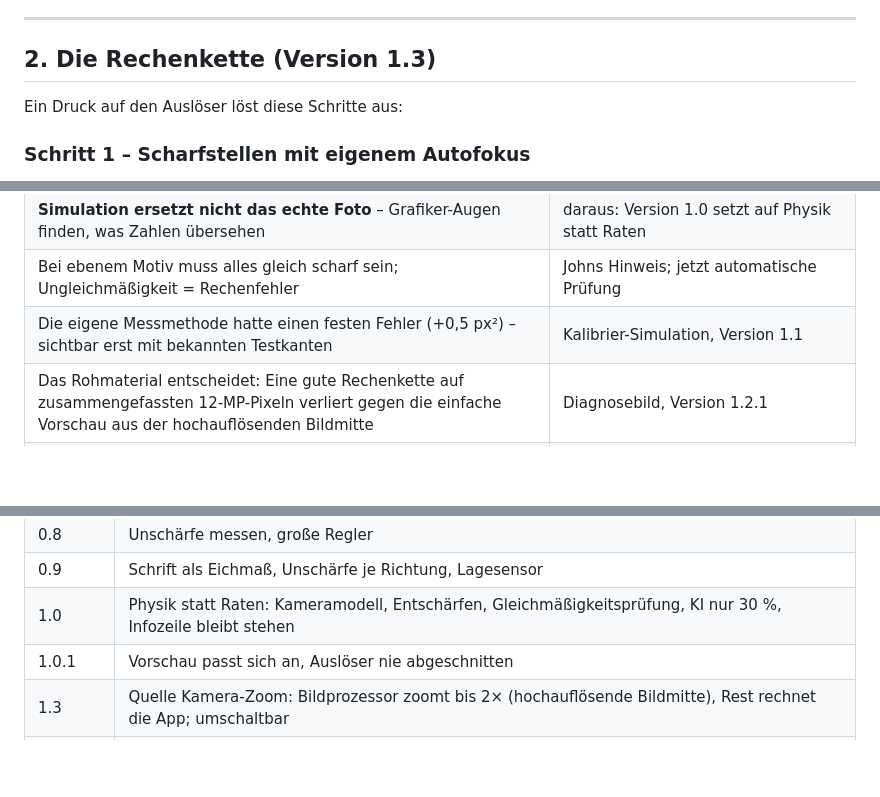
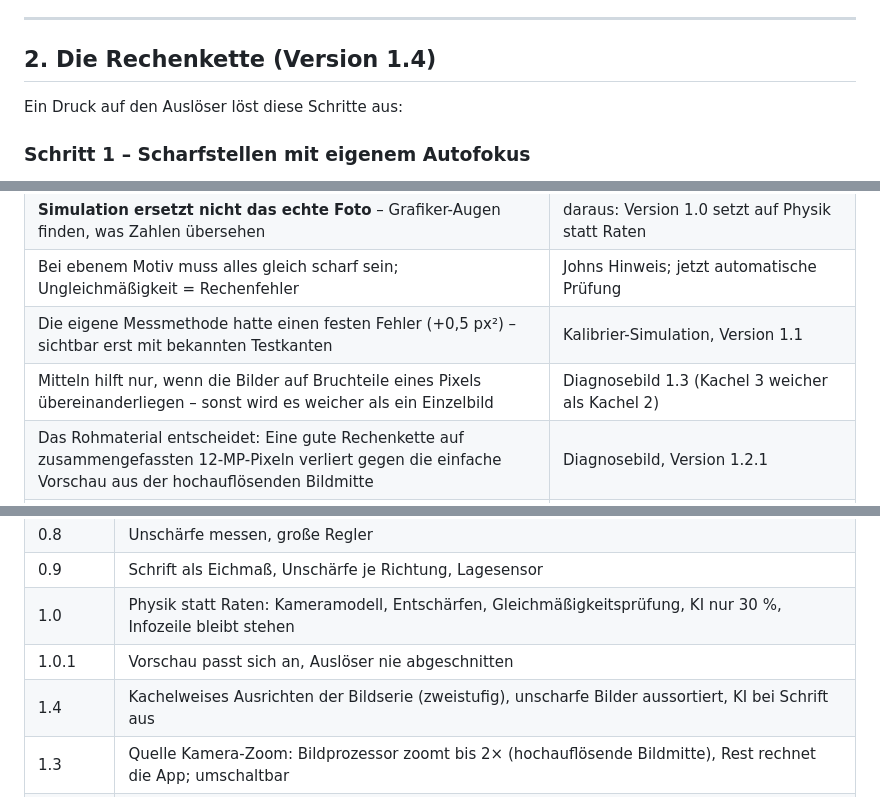
Before and after one commit to thebiz/kamera-check, a Markdown page: docs/FORSCHUNG.md, 3 parts joined by grey strips. Drawn GitHub-style; blank space fills up the shorter version.

```diff
--- a/docs/FORSCHUNG.md
+++ b/docs/FORSCHUNG.md
@@ -22,7 +22,7 @@ herausholen, statt es nur hübsch zu erfinden.
 
 ---
 
-## 2. Die Rechenkette (Version 1.3)
+## 2. Die Rechenkette (Version 1.4)
 
 Ein Druck auf den Auslöser löst diese Schritte aus:
 
@@ -226,6 +252,7 @@ Detail liefert, zeigt erst das nächste Diagnosebild (Kachel 2 gegen Kachel 1).
 | **Simulation ersetzt nicht das echte Foto** – Grafiker-Augen finden, was Zahlen übersehen | daraus: Version 1.0 setzt auf Physik statt Raten |
 | Bei ebenem Motiv muss alles gleich scharf sein; Ungleichmäßigkeit = Rechenfehler | Johns Hinweis; jetzt automatische Prüfung |
 | Die eigene Messmethode hatte einen festen Fehler (+0,5 px²) – sichtbar erst mit bekannten Testkanten | Kalibrier-Simulation, Version 1.1 |
+| Mitteln hilft nur, wenn die Bilder auf Bruchteile eines Pixels übereinanderliegen – sonst wird es weicher als ein Einzelbild | Diagnosebild 1.3 (Kachel 3 weicher als Kachel 2) |
 | Das Rohmaterial entscheidet: Eine gute Rechenkette auf zusammengefassten 12-MP-Pixeln verliert gegen die einfache Vorschau aus der hochauflösenden Bildmitte | Diagnosebild, Version 1.2.1 |
 | Die Handy-Vorschau ist ein starker Gegner: Bildprozessor schärft und mittelt bereits – unsere Kette muss sich daran messen, Schritt für Schritt | Johns Screenshot-Vergleich, Version 1.2 |
 | Eine Erkennung, die nur den Idealfall kennt, scheitert in der Hand (Schräglage, Ausbrennen) | Johns 4 Fehlversuche mit den Graustufen; Version 1.2 |
@@ -260,6 +287,7 @@ Detail liefert, zeigt erst das nächste Diagnosebild (Kachel 2 gegen Kachel 1).
 | 0.9 | Schrift als Eichmaß, Unschärfe je Richtung, Lagesensor |
 | 1.0 | Physik statt Raten: Kameramodell, Entschärfen, Gleichmäßigkeitsprüfung, KI nur 30 %, Infozeile bleibt stehen |
 | 1.0.1 | Vorschau passt sich an, Auslöser nie abgeschnitten |
+| 1.4 | Kachelweises Ausrichten der Bildserie (zweistufig), unscharfe Bilder aussortiert, KI bei Schrift aus |
 | 1.3 | Quelle Kamera-Zoom: Bildprozessor zoomt bis 2× (hochauflösende Bildmitte), Rest rechnet die App; umschaltbar |
 | 1.2.1 | Diagnosebild aller Rechenschritte; Kalibrierung ansehen; Fehler „Knöpfe weg“ nach dem Kalibrieren behoben |
 | 1.2 | Kalibrierung überarbeitet: Anweisungen unten, robuste Graustufen-Erkennung (schräg, Perspektive, ausgebrannt), überspringbar, schneller (nur Rahmen, 12 Bilder), Belichtung −1 Blende |
```
Also changed, not shown: other parts of docs/FORSCHUNG.md (+26 -0 lines), docs/ERFINDUNGSPROTOKOLL.md (+1 -0 lines), docs/diagnose_v1-3.jpg (added), 6 other files.
